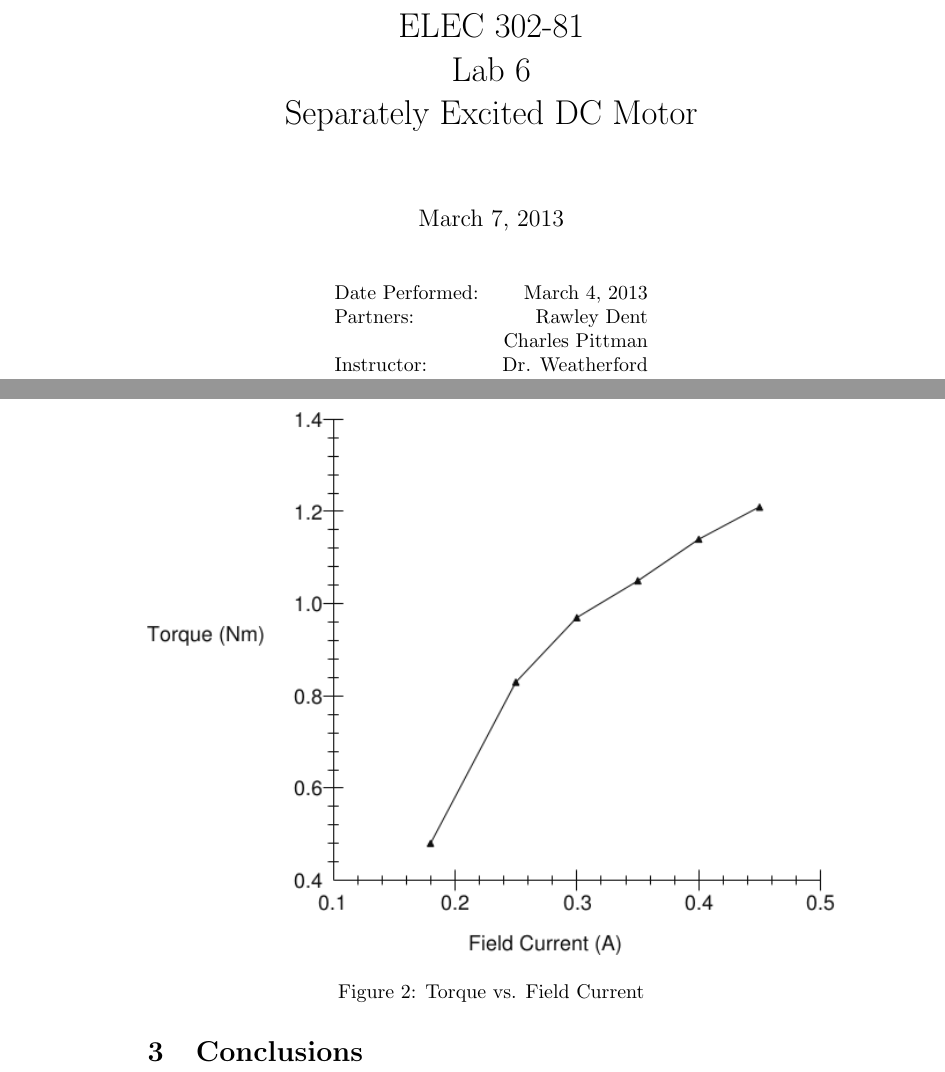
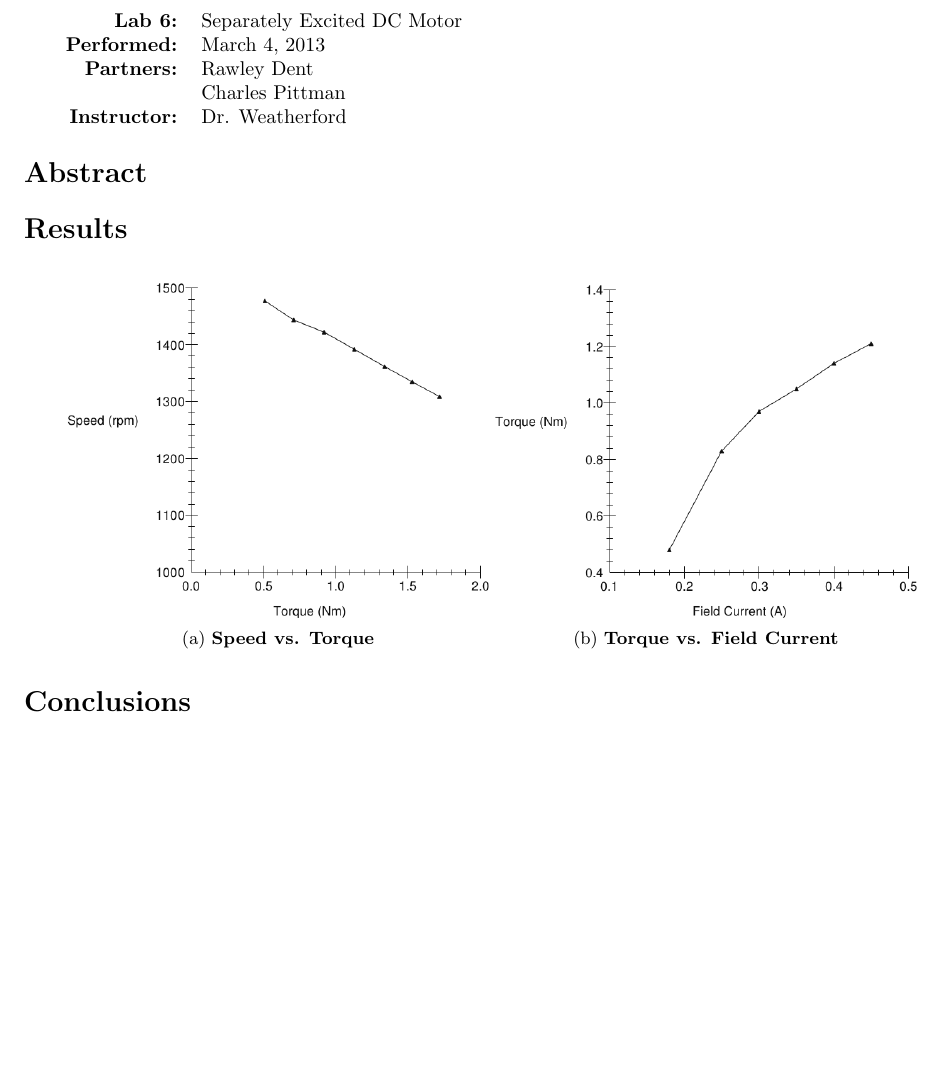
Before and after one commit to charlespittman/massive-ironman, a LaTeX document (school/elec_302/lab_06/tex/report.tex): two parts of pages 1 and 3 of 3 before the commit and part of the page after it, the two joined at a grey line, cut at the place of the change, the shorter picture padded with empty space. Compiled offline with pdfLaTeX.

Commit message:
Rearranged some stuff.  Will probably fit on one page now.

```diff
--- a/school/elec_302/lab_06/tex/report.tex
+++ b/school/elec_302/lab_06/tex/report.tex
@@ -20,49 +20,41 @@
-\title{ELEC 302-81\\ Lab 6\\ Separately Excited DC Motor}
-\date{\today}
-
 \begin{document}
 
-\maketitle
-
-\begin{center}
-  \begin{tabular}{lr}
-    Date Performed: & March 4, 2013 \\
-    Partners: & Rawley Dent \\
-              & Charles Pittman \\
-    Instructor: & Dr. Weatherford
-  \end{tabular}
-\end{center}
-
-\pagebreak
+\begin{tabular}{rl}
+  \textbf{Lab 6:} & Separately Excited DC Motor \\
+  \textbf{Performed:} & March 4, 2013 \\
+  \textbf{Partners:} & Rawley Dent \\ & Charles Pittman \\
+  \textbf{Instructor:} & Dr. Weatherford
+\end{tabular}
 
 %\setlength\parindent{0pt}
 
-\section{Abstract}
+\section*{Abstract}
 
 %In this experiment, the \gls{pm} and \gls{dyno} modules were used to measure
 %torque, speed, power, and efficiency of a DC motor. This experiment consisted
 %of three parts. Part 1 involved only the \gls{pm} module, and the basic
 
-\section{Results}
+\section*{Results}
 
 % Stripped the title/legend from these graphs for two reasons: first, to save
 % space; second, the title was wrong for the last plot, and it was easier than
 % making a new one.
 \begin{figure}[H]
   \centering
-  \includegraphics[width=\textwidth]{img/plot4}
-  \caption{Speed vs. Torque}
-  \label{fig:plot4}
+  \begin{subfigure}[b]{0.45\textwidth}
+    \includegraphics[width=\textwidth]{img/plot4}
+    \caption{\textbf{Speed vs. Torque}}
+    \label{fig:plot4}
+  \end{subfigure}~% The tilde is to keep them side-by-side
+%
+  \begin{subfigure}[b]{0.45\textwidth}
+    \includegraphics[width=\textwidth]{img/plot5}
+    \caption{\textbf{Torque vs. Field Current}}
+    \label{fig:plot5}
+  \end{subfigure}
 \end{figure}
 
-\begin{figure}[H]
-  \centering
-  \includegraphics[width=\textwidth]{img/plot5}
-  \caption{Torque vs. Field Current}
-  \label{fig:plot5}
-\end{figure}
-
-\section{Conclusions}
+\section*{Conclusions}
 
 %In Figure~\ref{fig:plot_02}, as the \gls{pm} was first starting to increase
 %there was a large increase in torque in the opposite direction of motion.
```
Also changed, not shown: school/elec_302/lab_06/tex/report.pdf (added), school/elec_302/lab_06/tex/report.tex (6 more changed lines).
